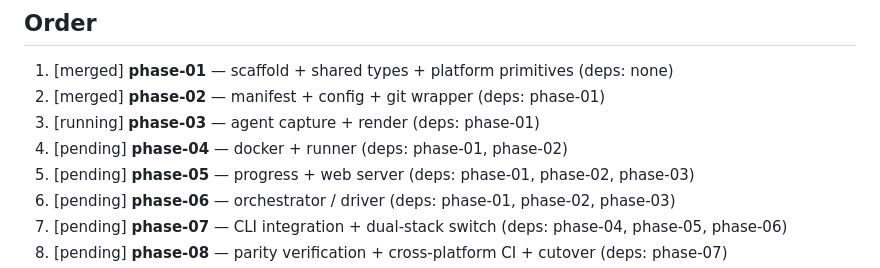
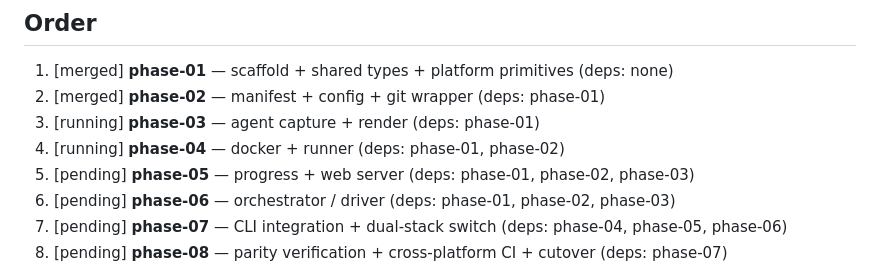
Before and after one commit to jopnick/claudopilot, a Markdown page: roadmap/EXECUTION-MANIFEST.md, the part around the change. GitHub-like rendering.

Commit message:
chore(loop): phase-04 -> running

```diff
--- a/roadmap/EXECUTION-MANIFEST.md
+++ b/roadmap/EXECUTION-MANIFEST.md
@@ -49,7 +49,7 @@ The real contract lives in `prompts/worker.md` (+ the `worker.project.md` overla
 1. [merged] **phase-01** — scaffold + shared types + platform primitives (deps: none)
 2. [merged] **phase-02** — manifest + config + git wrapper (deps: phase-01)
 3. [running] **phase-03** — agent capture + render (deps: phase-01)
-4. [pending] **phase-04** — docker + runner (deps: phase-01, phase-02)
+4. [running] **phase-04** — docker + runner (deps: phase-01, phase-02)
 5. [pending] **phase-05** — progress + web server (deps: phase-01, phase-02, phase-03)
 6. [pending] **phase-06** — orchestrator / driver (deps: phase-01, phase-02, phase-03)
 7. [pending] **phase-07** — CLI integration + dual-stack switch (deps: phase-04, phase-05, phase-06)
```
